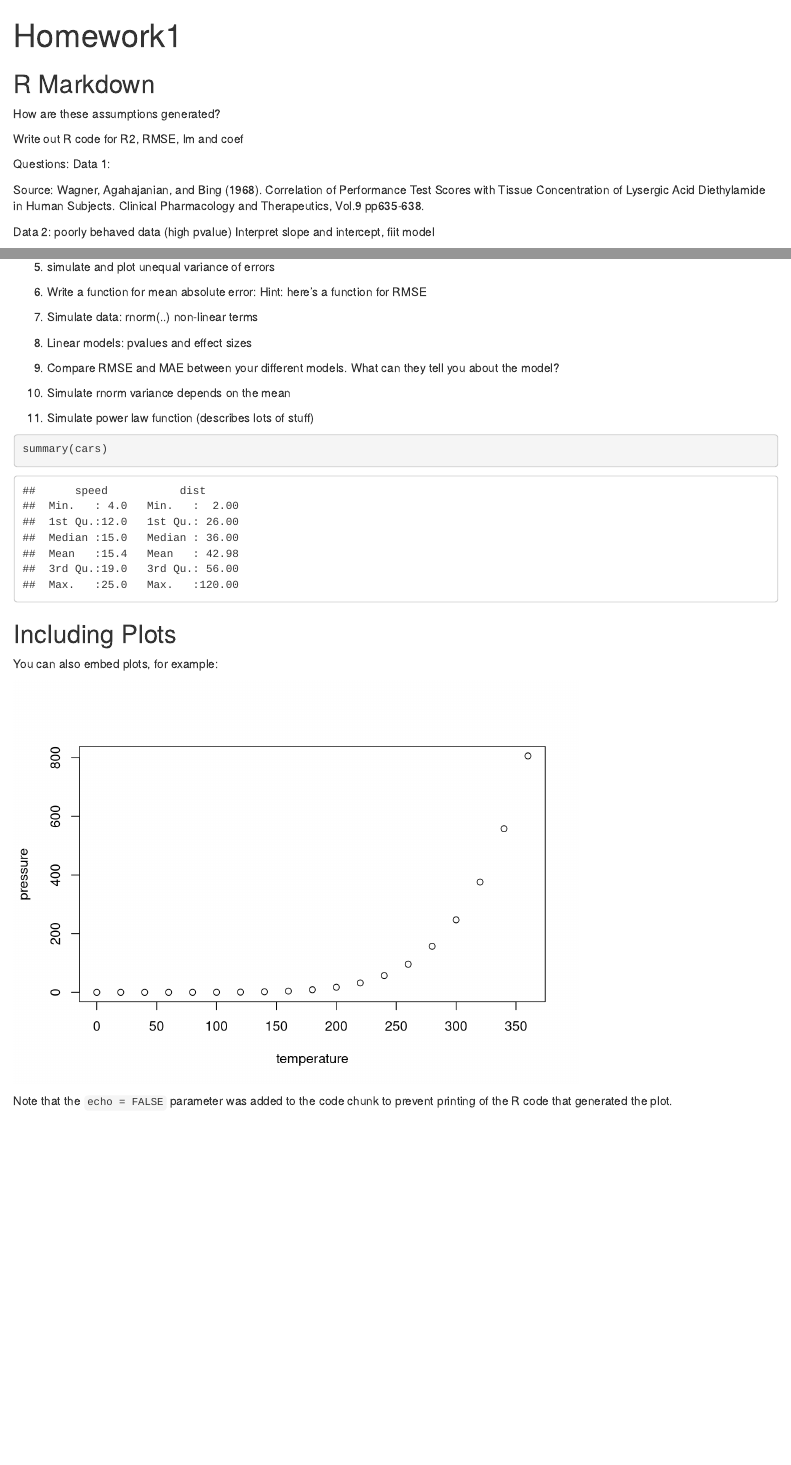
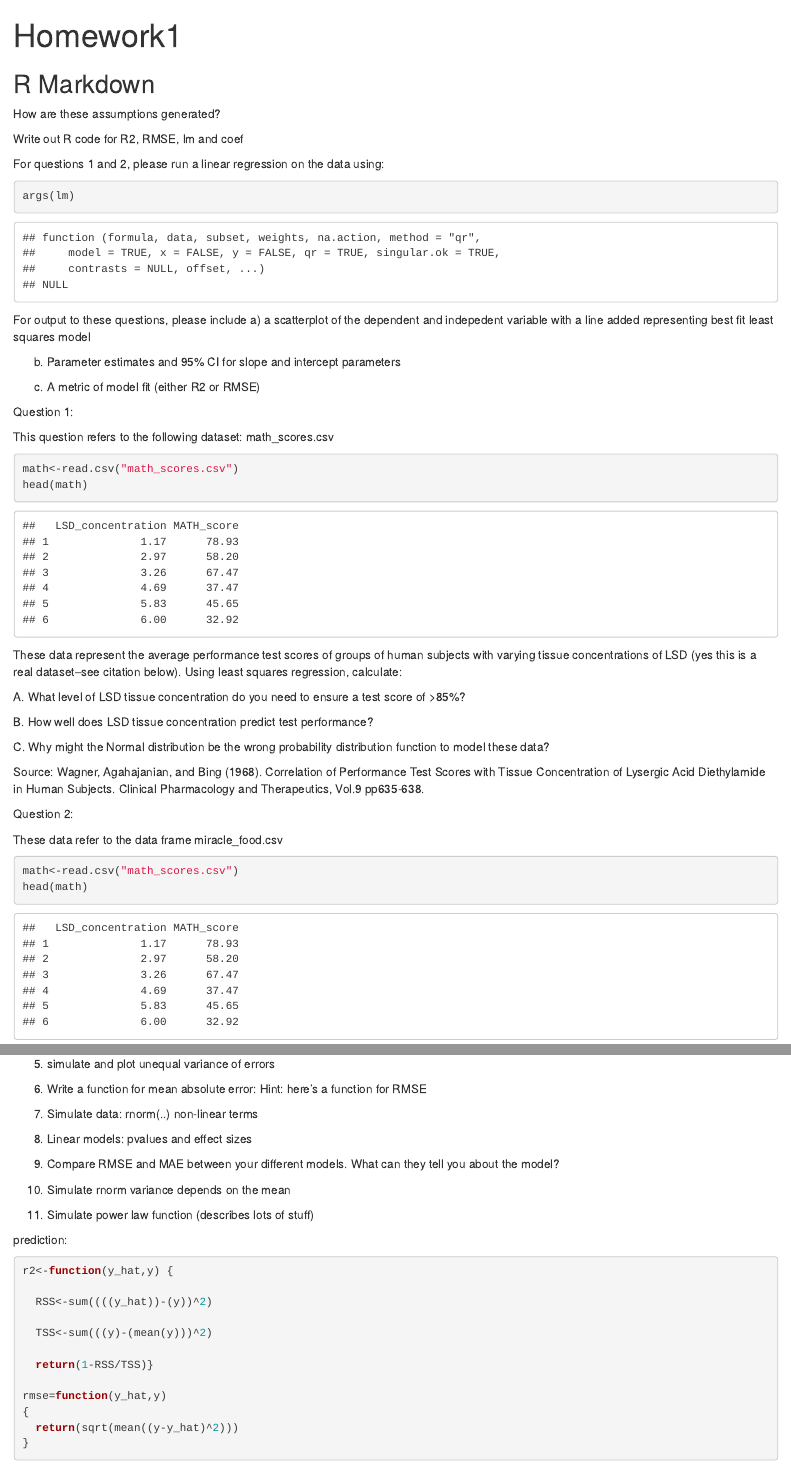
Before and after one commit to trevorcaughlin/Lecture3and4, an R Markdown document (homework nice format.Rmd): the page in a window 1100 px wide, from its top, and a second part further down, joined at a grey line. Rendered offline with R 4.5, knitr and Pandoc, with nearby package versions.

Commit message:
class stuff

````diff
--- a/homework nice format.Rmd
+++ b/homework nice format.Rmd
@@ -15,11 +15,47 @@ How are these assumptions generated?
 
 Write out R code for R2, RMSE, lm and coef
 
-Questions:
-Data 1:
+For questions 1 and 2, please run a linear regression
+on the data using:
+```{r lm}
+args(lm)
+```
+For output to these questions, please include
+a) a scatterplot of the dependent and indepedent variable with a line added representing best fit least squares model
+
+b) Parameter estimates and 95% CI for slope and intercept parameters
+
+c) A metric of model fit (either R2 or RMSE)
+
+Question 1:
+
+This question refers to the following dataset:
+math_scores.csv
+
+```{r mathscores}
+math<-read.csv("math_scores.csv")
+head(math)
+```
+
+These data represent the average performance test scores of groups of human subjects with varying tissue concentrations of LSD (yes this is a real dataset--see citation below). Using least squares regression, calculate:
+
+A. What level of LSD tissue concentration do you need to ensure a test score of >85%?
+
+B. How well does LSD tissue concentration predict test performance?
+
+C. Why might the Normal distribution be the wrong probability distribution function to model these data?
 
 Source: Wagner, Agahajanian, and Bing (1968). Correlation of Performance Test Scores with Tissue Concentration of Lysergic Acid Diethylamide in Human Subjects. Clinical Pharmacology and Therapeutics, Vol.9 pp635-638.
 
+Question 2:
+
+These data refer to the data frame
+miracle_food.csv
+
+```{r math}
+math<-read.csv("math_scores.csv")
+head(math)
+```
 
 Data 2: poorly behaved data (high pvalue)
 Interpret slope and intercept, fiit model
@@ -42,6 +78,22 @@ Hint: here's a function for RMSE
 6.	Simulate power law function (describes lots of stuff)
 
 
+prediction:
+```{r functions}
+r2<-function(y_hat,y) {
+
+  RSS<-sum((((y_hat))-(y))^2)
+
+  TSS<-sum(((y)-(mean(y)))^2)
+
+  return(1-RSS/TSS)}
+
+rmse=function(y_hat,y)
+{
+  return(sqrt(mean((y-y_hat)^2)))
+}
+```
+
 ```{r cars}
 summary(cars)
 ```
````
Also changed, not shown: generatedata.R (added, +32 -0 lines).
